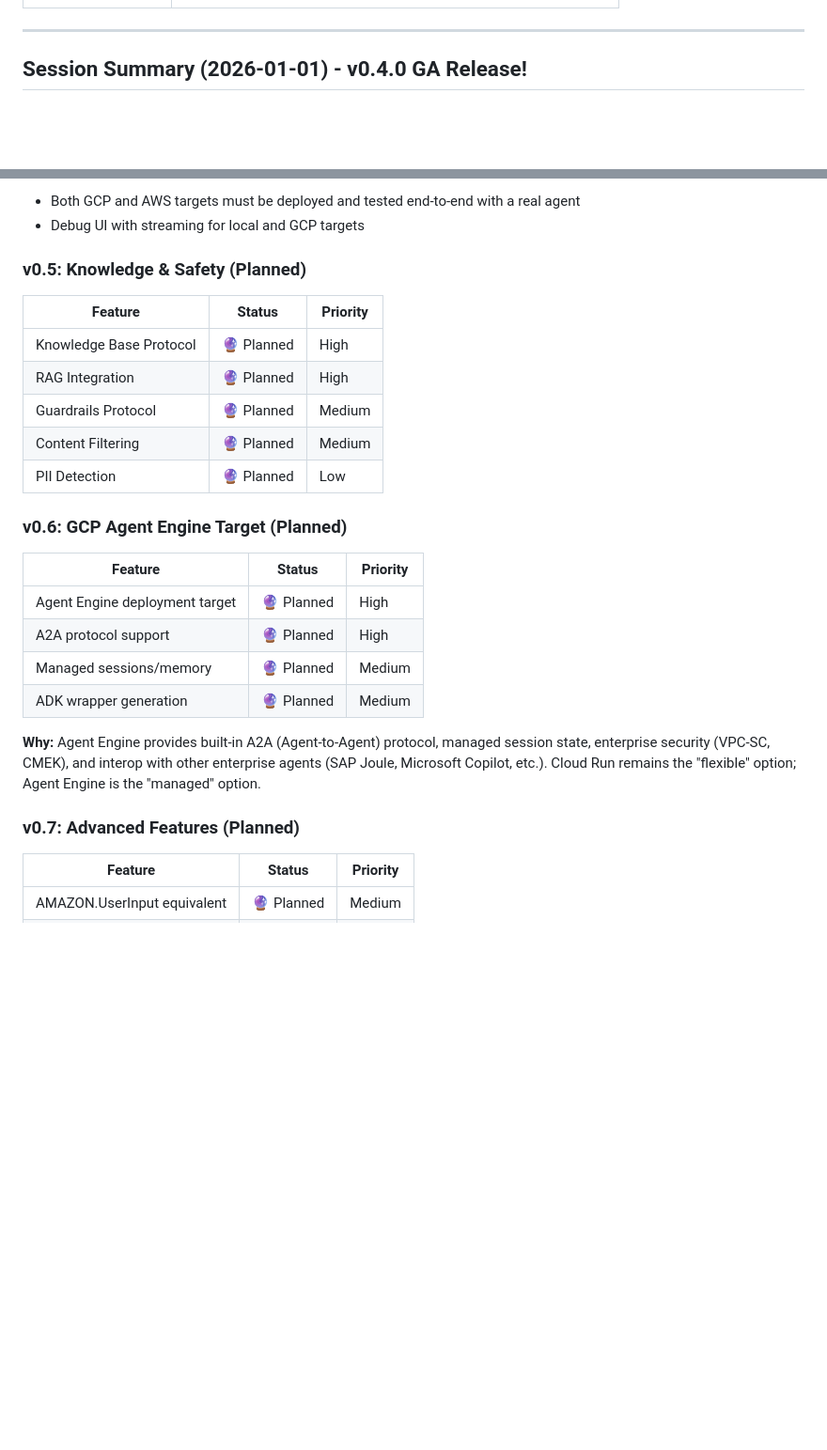
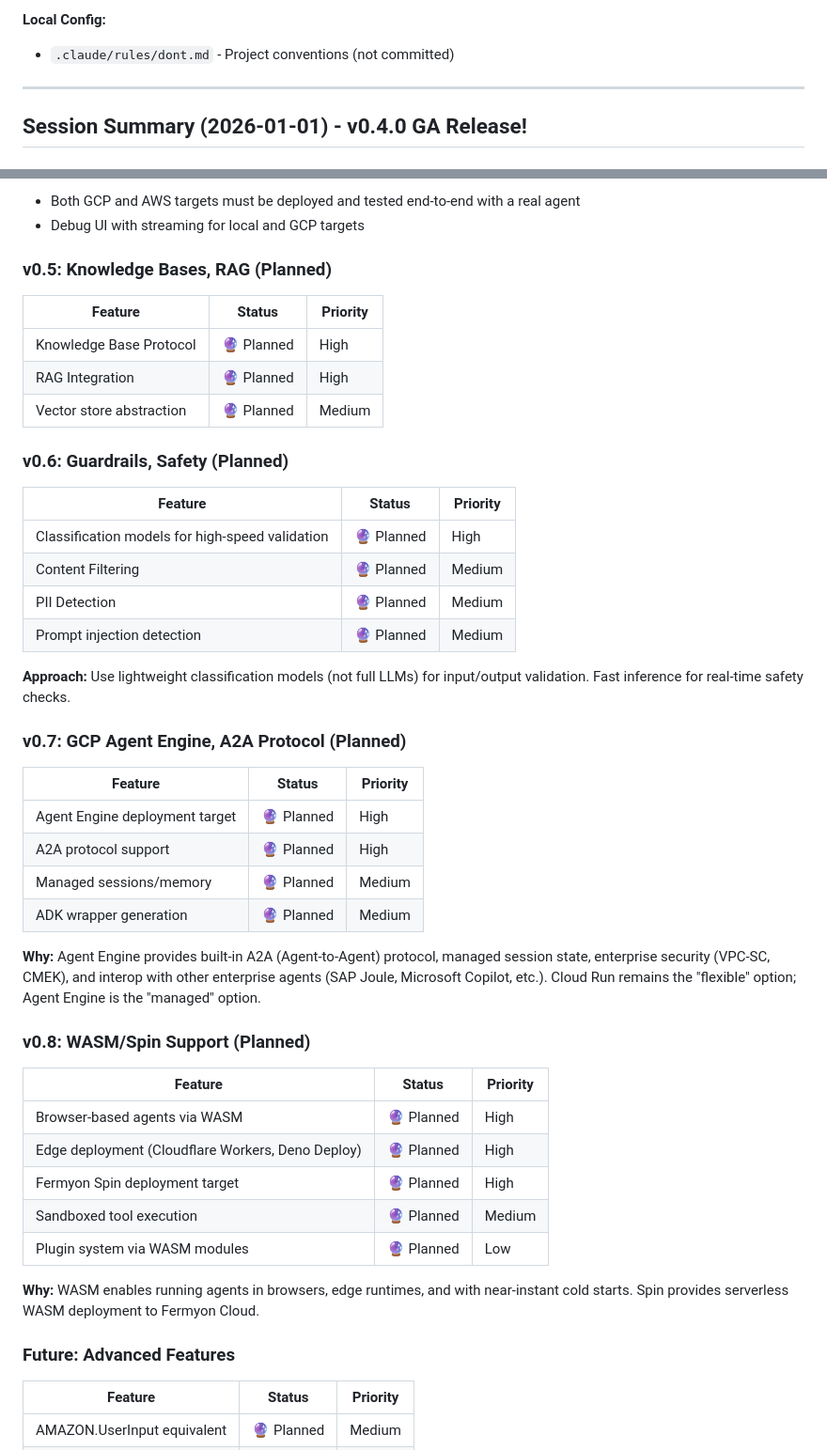
Before and after one commit to sivang/bedsheet, a Markdown page: PROJECT_STATUS.md, 2 parts joined by grey strips. Shown at 94% size. Drawn GitHub-style; blank space fills up the shorter version.

```diff
--- a/PROJECT_STATUS.md
+++ b/PROJECT_STATUS.md
@@ -29,3 +105,5 @@
+**Local Config:**
+- `.claude/rules/dont.md` - Project conventions (not committed)
 
 ---
 
@@ -441,17 +519,26 @@ bedsheet/
 - Both GCP and AWS targets must be deployed and tested end-to-end with a real agent
 - Debug UI with streaming for local and GCP targets
 
-### v0.5: Knowledge & Safety (Planned)
+### v0.5: Knowledge Bases, RAG (Planned)
 
 | Feature | Status | Priority |
 |---------|--------|----------|
 | Knowledge Base Protocol | 🔮 Planned | High |
 | RAG Integration | 🔮 Planned | High |
-| Guardrails Protocol | 🔮 Planned | Medium |
+| Vector store abstraction | 🔮 Planned | Medium |
+
+### v0.6: Guardrails, Safety (Planned)
+
+| Feature | Status | Priority |
+|---------|--------|----------|
+| Classification models for high-speed validation | 🔮 Planned | High |
 | Content Filtering | 🔮 Planned | Medium |
-| PII Detection | 🔮 Planned | Low |
+| PII Detection | 🔮 Planned | Medium |
+| Prompt injection detection | 🔮 Planned | Medium |
 
-### v0.6: GCP Agent Engine Target (Planned)
+**Approach:** Use lightweight classification models (not full LLMs) for input/output validation. Fast inference for real-time safety checks.
+
+### v0.7: GCP Agent Engine, A2A Protocol (Planned)
 
 | Feature | Status | Priority |
 |---------|--------|----------|
@@ -462,7 +549,19 @@ bedsheet/
 
 **Why:** Agent Engine provides built-in A2A (Agent-to-Agent) protocol, managed session state, enterprise security (VPC-SC, CMEK), and interop with other enterprise agents (SAP Joule, Microsoft Copilot, etc.). Cloud Run remains the "flexible" option; Agent Engine is the "managed" option.
 
-### v0.7: Advanced Features (Planned)
+### v0.8: WASM/Spin Support (Planned)
+
+| Feature | Status | Priority |
+|---------|--------|----------|
+| Browser-based agents via WASM | 🔮 Planned | High |
+| Edge deployment (Cloudflare Workers, Deno Deploy) | 🔮 Planned | High |
+| Fermyon Spin deployment target | 🔮 Planned | High |
+| Sandboxed tool execution | 🔮 Planned | Medium |
+| Plugin system via WASM modules | 🔮 Planned | Low |
+
+**Why:** WASM enables running agents in browsers, edge runtimes, and with near-instant cold starts. Spin provides serverless WASM deployment to Fermyon Cloud.
+
+### Future: Advanced Features
 
 | Feature | Status | Priority |
 |---------|--------|----------|
```
Also changed, not shown: other parts of PROJECT_STATUS.md (+77 -1 lines), README.md (+2 -1 lines).
